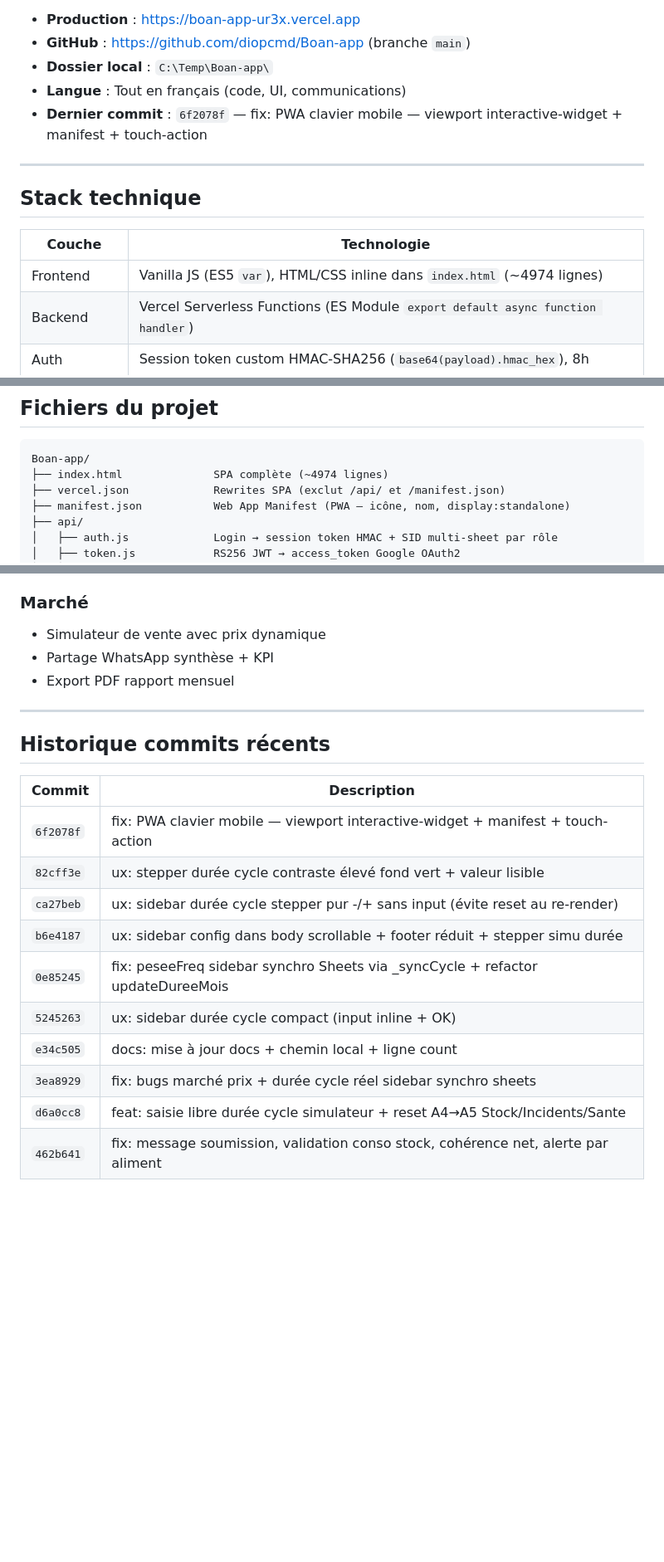
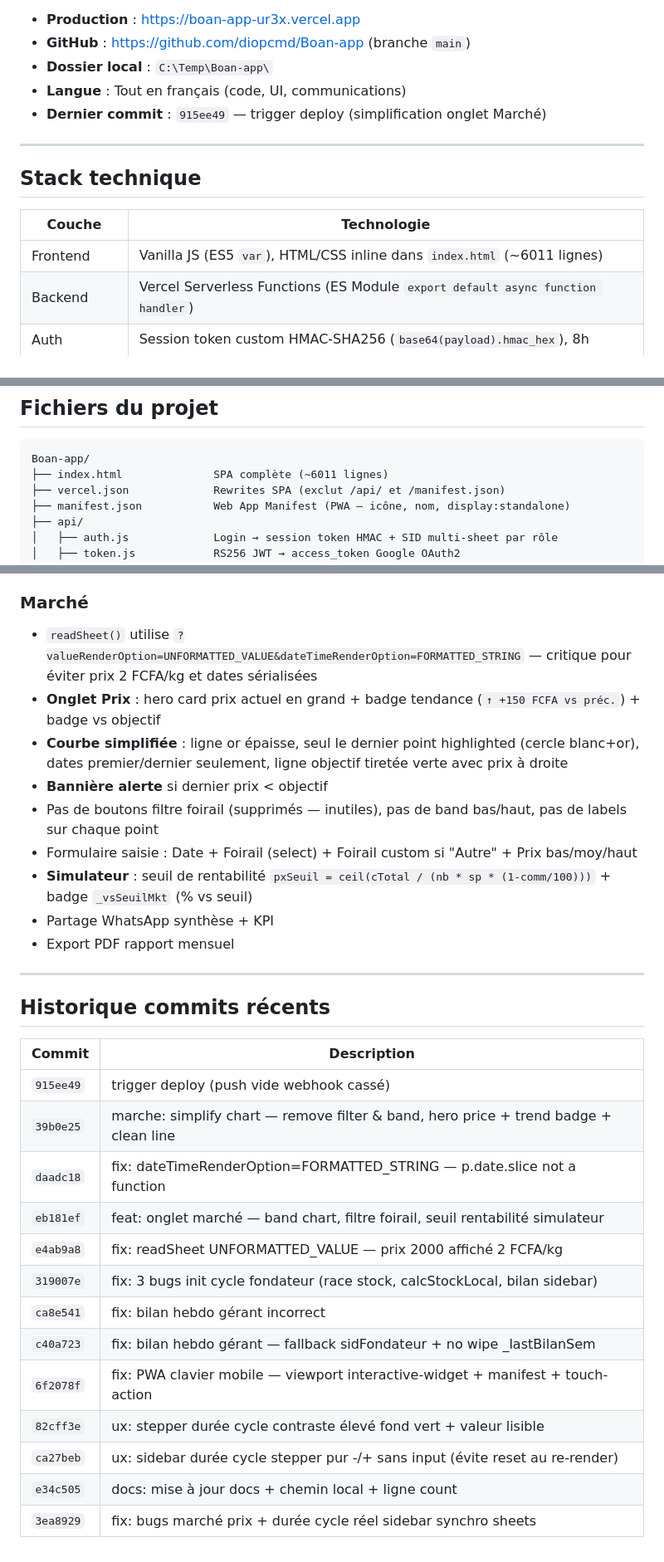
Before and after one commit to diopcmd/Boan-app, a Markdown page: AI_RESUMPTION_PROMPT.md, 3 parts joined by grey strips. Shown at 83% size. Drawn GitHub-style; blank space fills up the shorter version.

````diff
--- a/AI_RESUMPTION_PROMPT.md
+++ b/AI_RESUMPTION_PROMPT.md
@@ -12,7 +12,7 @@ Tu travailles sur **BOANR**, une application web mobile de gestion d'élevage bo
 - **GitHub** : https://github.com/diopcmd/Boan-app (branche `main`)
 - **Dossier local** : `C:\Temp\Boan-app\`
 - **Langue** : Tout en français (code, UI, communications)
-- **Dernier commit** : `6f2078f` — fix: PWA clavier mobile — viewport interactive-widget + manifest + touch-action
+- **Dernier commit** : `915ee49` — trigger deploy (simplification onglet Marché)
 
 ---
 
@@ -20,7 +20,7 @@ Tu travailles sur **BOANR**, une application web mobile de gestion d'élevage bo
 
 | Couche | Technologie |
 |---|---|
-| Frontend | Vanilla JS (ES5 `var`), HTML/CSS inline dans `index.html` (~4974 lignes) |
+| Frontend | Vanilla JS (ES5 `var`), HTML/CSS inline dans `index.html` (~6011 lignes) |
 | Backend | Vercel Serverless Functions (ES Module `export default async function handler`) |
 | Auth | Session token custom HMAC-SHA256 (`base64(payload).hmac_hex`), 8h |
 | Données | Google Sheets API v4 via Service Account RS256 JWT |
@@ -34,7 +34,7 @@ Tu travailles sur **BOANR**, une application web mobile de gestion d'élevage bo
 
 ```
 Boan-app/
-├── index.html              SPA complète (~4974 lignes)
+├── index.html              SPA complète (~6011 lignes)
 ├── vercel.json             Rewrites SPA (exclut /api/ et /manifest.json)
 ├── manifest.json           Web App Manifest (PWA — icône, nom, display:standalone)
 ├── api/
@@ -254,7 +254,13 @@ var _sbSub = _sbLt ? '#445533' : '#88aa88';
 - Recharge CYCLE depuis Config_Cycle Sheets après reset
 
 ### Marché
-- Simulateur de vente avec prix dynamique
+- `readSheet()` utilise `?valueRenderOption=UNFORMATTED_VALUE&dateTimeRenderOption=FORMATTED_STRING` — critique pour éviter prix 2 FCFA/kg et dates sérialisées
+- **Onglet Prix** : hero card prix actuel en grand + badge tendance (`↑ +150 FCFA vs préc.`) + badge vs objectif
+- **Courbe simplifiée** : ligne or épaisse, seul le dernier point highlighted (cercle blanc+or), dates premier/dernier seulement, ligne objectif tiretée verte avec prix à droite
+- **Bannière alerte** si dernier prix < objectif
+- Pas de boutons filtre foirail (supprimés — inutiles), pas de band bas/haut, pas de labels sur chaque point
+- Formulaire saisie : Date + Foirail (select) + Foirail custom si "Autre" + Prix bas/moy/haut
+- **Simulateur** : seuil de rentabilité `pxSeuil = ceil(cTotal / (nb * sp * (1-comm/100)))` + badge `_vsSeuilMkt` (% vs seuil)
 - Partage WhatsApp synthèse + KPI
 - Export PDF rapport mensuel
 
@@ -264,13 +270,16 @@ var _sbSub = _sbLt ? '#445533' : '#88aa88';
 
 | Commit | Description |
 |---|---|
+| `915ee49` | trigger deploy (push vide webhook cassé) |
+| `39b0e25` | marche: simplify chart — remove filter & band, hero price + trend badge + clean line |
+| `daadc18` | fix: dateTimeRenderOption=FORMATTED_STRING — p.date.slice not a function |
+| `eb181ef` | feat: onglet marché — band chart, filtre foirail, seuil rentabilité simulateur |
+| `e4ab9a8` | fix: readSheet UNFORMATTED_VALUE — prix 2000 affiché 2 FCFA/kg |
+| `319007e` | fix: 3 bugs init cycle fondateur (race stock, calcStockLocal, bilan sidebar) |
+| `ca8e541` | fix: bilan hebdo gérant incorrect |
+| `c40a723` | fix: bilan hebdo gérant — fallback sidFondateur + no wipe _lastBilanSem |
 | `6f2078f` | fix: PWA clavier mobile — viewport interactive-widget + manifest + touch-action |
 | `82cff3e` | ux: stepper durée cycle contraste élevé fond vert + valeur lisible |
 | `ca27beb` | ux: sidebar durée cycle stepper pur -/+ sans input (évite reset au re-render) |
-| `b6e4187` | ux: sidebar config dans body scrollable + footer réduit + stepper simu durée |
-| `0e85245` | fix: peseeFreq sidebar synchro Sheets via _syncCycle + refactor updateDureeMois |
-| `5245263` | ux: sidebar durée cycle compact (input inline + OK) |
 | `e34c505` | docs: mise à jour docs + chemin local + ligne count |
 | `3ea8929` | fix: bugs marché prix + durée cycle réel sidebar synchro sheets |
-| `d6a0cc8` | feat: saisie libre durée cycle simulateur + reset A4→A5 Stock/Incidents/Sante |
-| `462b641` | fix: message soumission, validation conso stock, cohérence net, alerte par aliment |
````
Also changed, not shown: README.md (+13 -11 lines).
